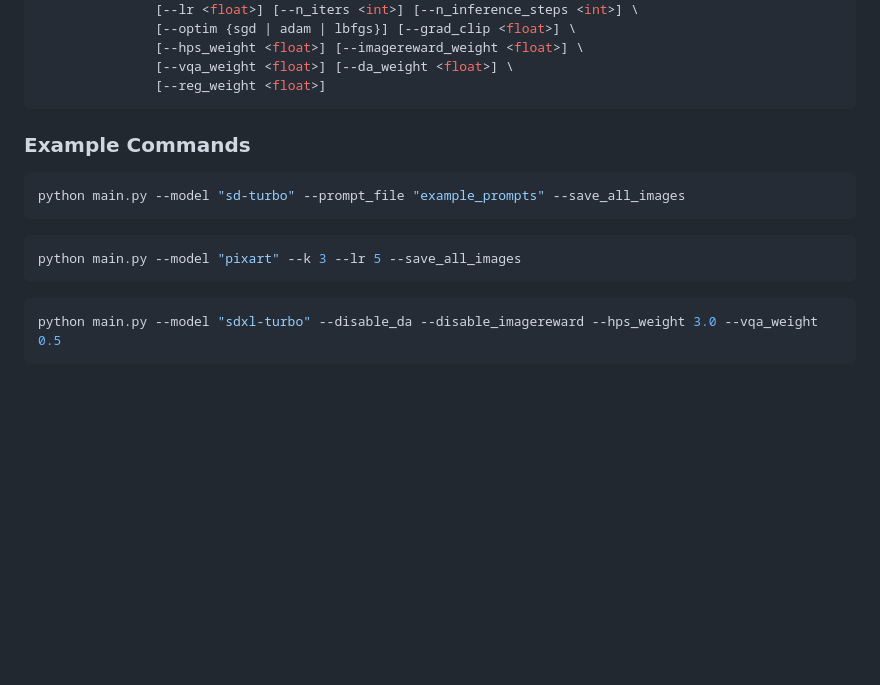
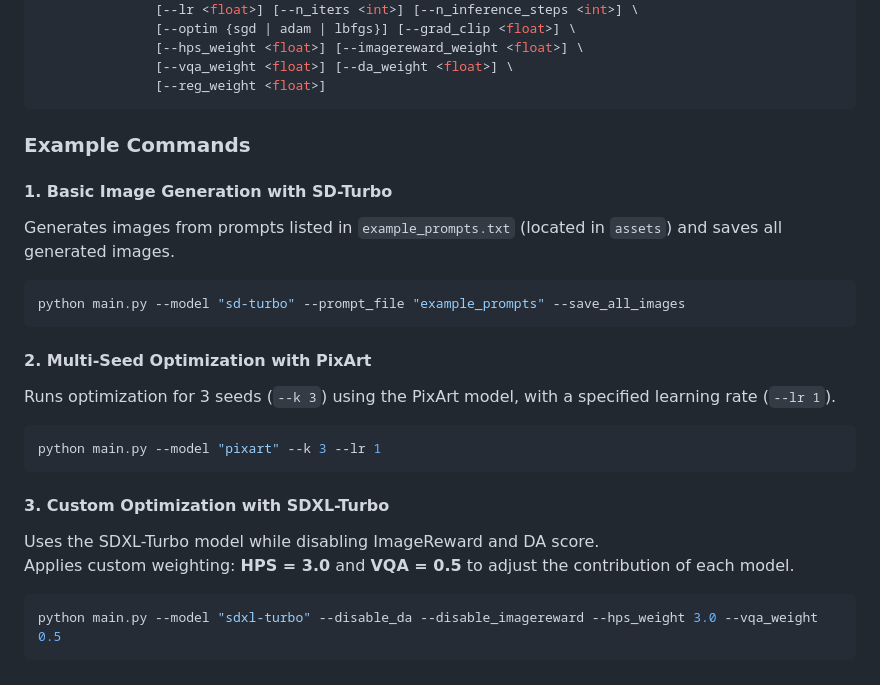
Before and after one commit to amirkasaei/carinox, a Markdown page: README.md, the part around the change. Drawn GitHub-style; blank space fills up the shorter version.

````diff
--- a/README.md
+++ b/README.md
@@ -42,16 +42,24 @@ python main.py --model {"sd-turbo" | "sdxl-turbo" | "pixart"} \
                [--vqa_weight <float>] [--da_weight <float>] \
                [--reg_weight <float>]
 ```
+
 ### **Example Commands**
 
+#### 1. Basic Image Generation with SD-Turbo
+Generates images from prompts listed in `example_prompts.txt` (located in `assets`) and saves all generated images.
 ```bash
 python main.py --model "sd-turbo" --prompt_file "example_prompts" --save_all_images
 ```
 
+#### 2. Multi-Seed Optimization with PixArt
+Runs optimization for 3 seeds (`--k 3`) using the PixArt model, with a specified learning rate (`--lr 1`).
 ```bash
-python main.py --model "pixart" --k 3 --lr 5 --save_all_images
+python main.py --model "pixart" --k 3 --lr 1
 ```
 
+#### 3. Custom Optimization with SDXL-Turbo
+Uses the SDXL-Turbo model while disabling ImageReward and DA score.
+Applies custom weighting: **HPS = 3.0** and **VQA = 0.5** to adjust the contribution of each model.
 ```bash
 python main.py --model "sdxl-turbo" --disable_da --disable_imagereward --hps_weight 3.0 --vqa_weight 0.5
 ```
````
